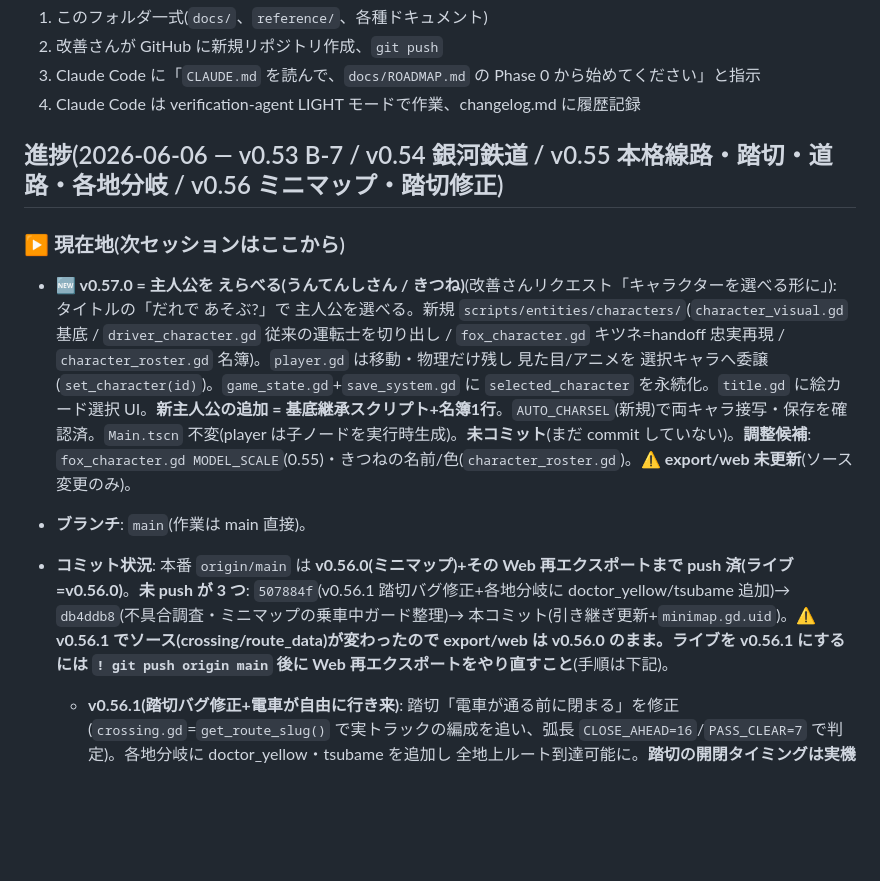
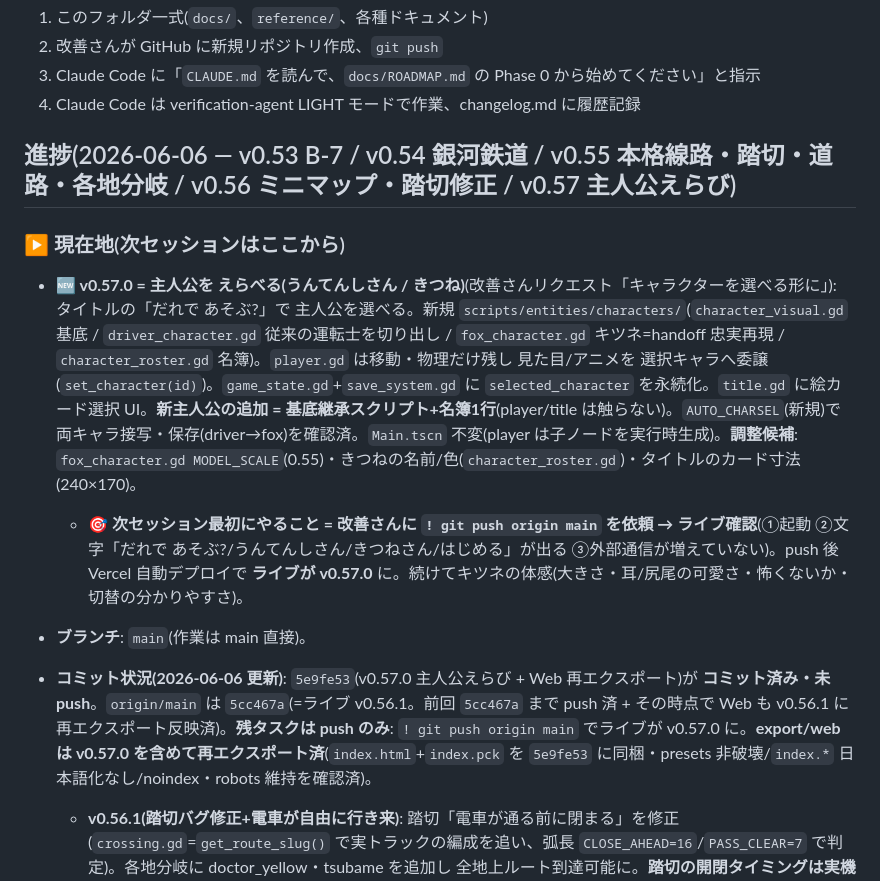
Before and after one commit to fanxingjudao-boop/shinkansen-world-godot, a Markdown page: docs/HANDOFF.md, the part around the change. Rendered like a GitHub page; blank space fills up the shorter version.

Commit message:
引き継ぎ更新: 現在地を v0.57.0(主人公えらび+Web再エクスポート)に最新化
5e9fe53 がコミット済み・未 push であること、次セッション最初に
`! git push origin main` → ライブ確認(起動/文字/外部通信なし)を
すれば v0.57.0 がライブになることを明記。

Co-Authored-By: Claude Opus 4.8 (1M context) <noreply@anthropic.com>

```diff
--- a/docs/HANDOFF.md
+++ b/docs/HANDOFF.md
@@ -159,13 +159,14 @@ Claude Code に以下を渡せれば引き継ぎ完了:
 3. Claude Code に「`CLAUDE.md` を読んで、`docs/ROADMAP.md` の Phase 0 から始めてください」と指示
 4. Claude Code は verification-agent LIGHT モードで作業、changelog.md に履歴記録
 
-## 進捗(2026-06-06 — v0.53 B-7 / v0.54 銀河鉄道 / v0.55 本格線路・踏切・道路・各地分岐 / v0.56 ミニマップ・踏切修正)
+## 進捗(2026-06-06 — v0.53 B-7 / v0.54 銀河鉄道 / v0.55 本格線路・踏切・道路・各地分岐 / v0.56 ミニマップ・踏切修正 / v0.57 主人公えらび)
 
 ### ▶ 現在地(次セッションはここから)
 
-- **🆕 v0.57.0 = 主人公を えらべる(うんてんしさん / きつね)**(改善さんリクエスト「キャラクターを選べる形に」): タイトルの「だれで あそぶ?」で 主人公を選べる。新規 `scripts/entities/characters/`(`character_visual.gd` 基底 / `driver_character.gd` 従来の運転士を切り出し / `fox_character.gd` キツネ=handoff 忠実再現 / `character_roster.gd` 名簿)。`player.gd` は移動・物理だけ残し 見た目/アニメを 選択キャラへ委譲(`set_character(id)`)。`game_state.gd`+`save_system.gd` に `selected_character` を永続化。`title.gd` に絵カード選択 UI。**新主人公の追加 = 基底継承スクリプト+名簿1行**。`AUTO_CHARSEL`(新規)で両キャラ接写・保存を確認済。`Main.tscn` 不変(player は子ノードを実行時生成)。**未コミット**(まだ commit していない)。**調整候補**: `fox_character.gd MODEL_SCALE`(0.55)・きつねの名前/色(`character_roster.gd`)。⚠️ **export/web 未更新**(ソース変更のみ)。
+- **🆕 v0.57.0 = 主人公を えらべる(うんてんしさん / きつね)**(改善さんリクエスト「キャラクターを選べる形に」): タイトルの「だれで あそぶ?」で 主人公を選べる。新規 `scripts/entities/characters/`(`character_visual.gd` 基底 / `driver_character.gd` 従来の運転士を切り出し / `fox_character.gd` キツネ=handoff 忠実再現 / `character_roster.gd` 名簿)。`player.gd` は移動・物理だけ残し 見た目/アニメを 選択キャラへ委譲(`set_character(id)`)。`game_state.gd`+`save_system.gd` に `selected_character` を永続化。`title.gd` に絵カード選択 UI。**新主人公の追加 = 基底継承スクリプト+名簿1行**(player/title は触らない)。`AUTO_CHARSEL`(新規)で両キャラ接写・保存(driver→fox)を確認済。`Main.tscn` 不変(player は子ノードを実行時生成)。**調整候補**: `fox_character.gd MODEL_SCALE`(0.55)・きつねの名前/色(`character_roster.gd`)・タイトルのカード寸法(240×170)。
+  - **🎯 次セッション最初にやること = 改善さんに `! git push origin main` を依頼 → ライブ確認**(①起動 ②文字「だれで あそぶ?/うんてんしさん/きつねさん/はじめる」が出る ③外部通信が増えていない)。push 後 Vercel 自動デプロイで **ライブが v0.57.0** に。続けてキツネの体感(大きさ・耳/尻尾の可愛さ・怖くないか・切替の分かりやすさ)。
 - **ブランチ**: `main`(作業は main 直接)。
-- **コミット状況**: 本番 `origin/main` は **v0.56.0(ミニマップ)+その Web 再エクスポートまで push 済(ライブ=v0.56.0)**。**未 push が 3 つ**: `507884f`(v0.56.1 踏切バグ修正+各地分岐に doctor_yellow/tsubame 追加)→ `db4ddb8`(不具合調査・ミニマップの乗車中ガード整理)→ 本コミット(引き継ぎ更新+`minimap.gd.uid`)。⚠️ **v0.56.1 でソース(crossing/route_data)が変わったので export/web は v0.56.0 のまま。ライブを v0.56.1 にするには `! git push origin main` 後に Web 再エクスポートをやり直すこと**(手順は下記)。
+- **コミット状況(2026-06-06 更新)**: `5e9fe53`(v0.57.0 主人公えらび + Web 再エクスポート)が **コミット済み・未 push**。`origin/main` は `5cc467a`(=ライブ v0.56.1。前回 `5cc467a` まで push 済 + その時点で Web も v0.56.1 に再エクスポート反映済)。**残タスクは push のみ**: `! git push origin main` でライブが v0.57.0 に。**export/web は v0.57.0 を含めて再エクスポート済**(`index.html`+`index.pck` を `5e9fe53` に同梱・presets 非破壊/`index.*` 日本語化なし/noindex・robots 維持を確認済)。
   - **v0.56.1(踏切バグ修正+電車が自由に行き来)**: 踏切「電車が通る前に閉まる」を修正(`crossing.gd`=`get_route_slug()` で実トラックの編成を追い、弧長 `CLOSE_AHEAD=16`/`PASS_CLEAR=7` で判定)。各地分岐に doctor_yellow・tsubame を追加し 全地上ルート到達可能に。**踏切の開閉タイミングは実機体感確認推奨**。
   - **不具合調査済み(2026-06-06)**: 実行時エラー一斉チェック + 2観点コードレビュー(電車/分岐/踏切・別世界/ミニマップ/道路)→ **重大な不具合なし**。`AUTO_WORLDSEL` 終了時の ObjectDB leak 警告のみ(終了時の解放漏れ・実害なし)。
   - **v0.55.0 = 本格線路+踏切+道路+電車で各地へ**(改善さんリクエスト「電車を各地へ/本格踏切/街をつなぐ道路/本格線路」):
```
